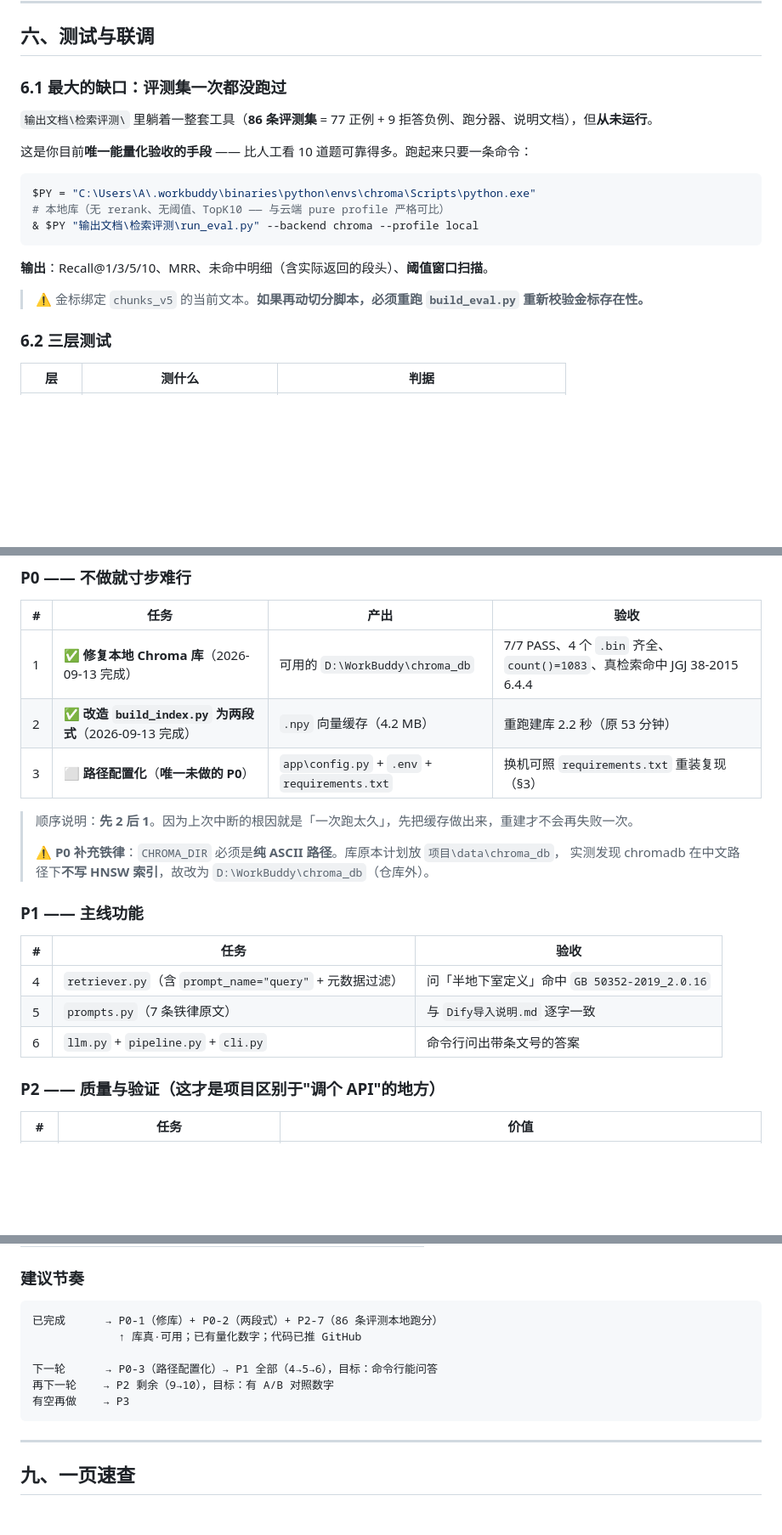
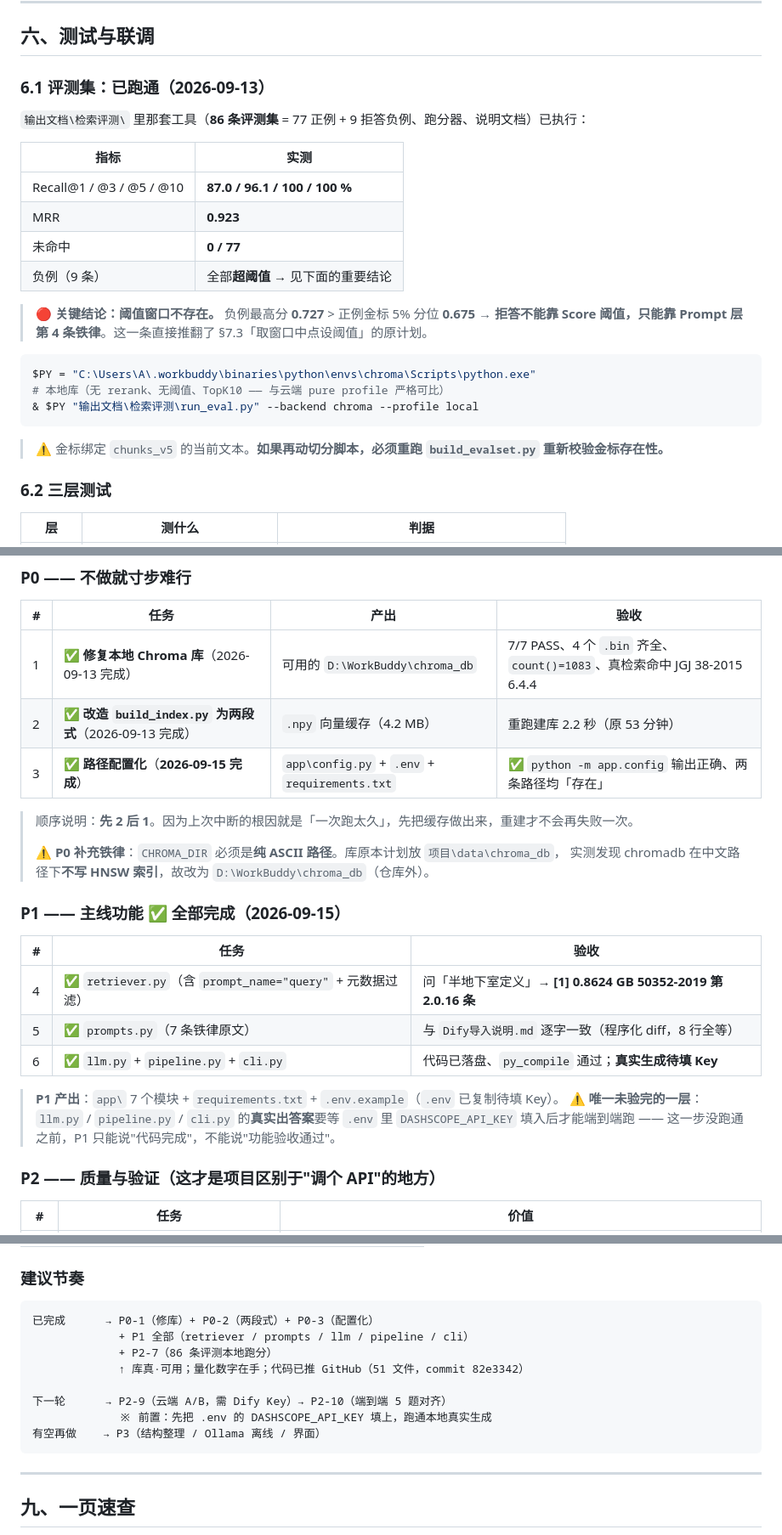
Before and after one commit to phoenixyu0521/building-code-RAG, a Markdown page: 输出文档/本地项目计划.md, 3 parts joined by grey strips. Shown at 85% size. Rendered like a GitHub page; blank space fills up the shorter version.

Commit message:
docs: 计划表同步进度（P0-3/P1 完成、评测已跑、阈值窗口不存在）

````diff
--- a/输出文档/本地项目计划.md
+++ b/输出文档/本地项目计划.md
@@ -320,11 +320,19 @@ Remove-Item -Recurse -Force "D:\WorkBuddy\chroma_db"
 
 ## 六、测试与联调
 
-### 6.1 最大的缺口：**评测集一次都没跑过**
+### 6.1 评测集：**已跑通（2026-09-13）**
 
-`输出文档\检索评测\` 里躺着一整套工具（**86 条评测集** = 77 正例 + 9 拒答负例、跑分器、说明文档），但**从未运行**。
+`输出文档\检索评测\` 里那套工具（**86 条评测集** = 77 正例 + 9 拒答负例、跑分器、说明文档）已执行：
 
-这是你目前**唯一能量化验收的手段** —— 比人工看 10 道题可靠得多。跑起来只要一条命令：
+| 指标 | 实测 |
+|---|---|
+| Recall@1 / @3 / @5 / @10 | **87.0 / 96.1 / 100 / 100 %** |
+| MRR | **0.923** |
+| 未命中 | **0 / 77** |
+| 负例（9 条） | 全部**超阈值** → 见下面的重要结论 |
+
+> 🔴 **关键结论：阈值窗口不存在。** 负例最高分 **0.727** > 正例金标 5% 分位 **0.675**
+> → **拒答不能靠 Score 阈值，只能靠 Prompt 层第 4 条铁律**。这一条直接推翻了 §7.3「取窗口中点设阈值」的原计划。
 
 ```powershell
 $PY = "C:\Users\A\.workbuddy\binaries\python\envs\chroma\Scripts\python.exe"
@@ -332,9 +340,7 @@ $PY = "C:\Users\A\.workbuddy\binaries\python\envs\chroma\Scripts\python.exe"
 & $PY "输出文档\检索评测\run_eval.py" --backend chroma --profile local
 ```
 
-**输出**：Recall@1/3/5/10、MRR、未命中明细（含实际返回的段头）、**阈值窗口扫描**。
-
-> ⚠️ 金标绑定 `chunks_v5` 的当前文本。**如果再动切分脚本，必须重跑 `build_eval.py` 重新校验金标存在性。**
+> ⚠️ 金标绑定 `chunks_v5` 的当前文本。**如果再动切分脚本，必须重跑 `build_evalset.py` 重新校验金标存在性。**
 
 ### 6.2 三层测试
 
@@ -424,20 +433,24 @@ q    = model.encode([question], prompt_name="query")   # 查询侧：必须加
 |---|---|---|---|
 | 1 | ✅ **修复本地 Chroma 库**（2026-09-13 完成） | 可用的 `D:\WorkBuddy\chroma_db` | 7/7 PASS、4 个 `.bin` 齐全、`count()=1083`、真检索命中 JGJ 38-2015 6.4.4 |
 | 2 | ✅ **改造 `build_index.py` 为两段式**（2026-09-13 完成） | `.npy` 向量缓存（4.2 MB） | 重跑建库 2.2 秒（原 53 分钟） |
-| 3 | ⬜ **路径配置化**（**唯一未做的 P0**） | `app\config.py` + `.env` + `requirements.txt` | 换机可照 `requirements.txt` 重装复现（§3） |
+| 3 | ✅ **路径配置化**（**2026-09-15 完成**） | `app\config.py` + `.env` + `requirements.txt` | ✅ `python -m app.config` 输出正确、两条路径均「存在」 |
 
 > 顺序说明：**先 2 后 1**。因为上次中断的根因就是「一次跑太久」，先把缓存做出来，重建才不会再失败一次。
 >
 > ⚠️ **P0 补充铁律**：`CHROMA_DIR` 必须是**纯 ASCII 路径**。库原本计划放 `项目\data\chroma_db`，
 > 实测发现 chromadb 在中文路径下**不写 HNSW 索引**，故改为 `D:\WorkBuddy\chroma_db`（仓库外）。
 
-### P1 —— 主线功能
+### P1 —— 主线功能 ✅ **全部完成（2026-09-15）**
 
 | # | 任务 | 验收 |
 |---|---|---|
-| 4 | `retriever.py`（含 `prompt_name="query"` + 元数据过滤） | 问「半地下室定义」命中 `GB 50352-2019_2.0.16` |
-| 5 | `prompts.py`（7 条铁律原文） | 与 `Dify导入说明.md` 逐字一致 |
-| 6 | `llm.py` + `pipeline.py` + `cli.py` | 命令行问出带条文号的答案 |
+| 4 | ✅ `retriever.py`（含 `prompt_name="query"` + 元数据过滤） | 问「半地下室定义」→ **[1] 0.8624 GB 50352-2019 第 2.0.16 条** |
+| 5 | ✅ `prompts.py`（7 条铁律原文） | 与 `Dify导入说明.md` 逐字一致（程序化 diff，8 行全等） |
+| 6 | ✅ `llm.py` + `pipeline.py` + `cli.py` | 代码已落盘、`py_compile` 通过；**真实生成待填 Key** |
+
+> **P1 产出**：`app\` 7 个模块 + `requirements.txt` + `.env.example`（`.env` 已复制待填 Key）。
+> ⚠️ **唯一未验完的一层**：`llm.py` / `pipeline.py` / `cli.py` 的**真实出答案**要等 `.env` 里
+> `DASHSCOPE_API_KEY` 填入后才能端到端跑 —— 这一步没跑通之前，P1 只能说"代码完成"，不能说"功能验收通过"。
 
 ### P2 —— 质量与验证（**这才是项目区别于"调个 API"的地方**）
 
@@ -460,12 +473,14 @@ q    = model.encode([question], prompt_name="query")   # 查询侧：必须加
 ### 建议节奏
 
 ```
-已完成      → P0-1（修库）+ P0-2（两段式）+ P2-7（86 条评测本地跑分）
-             ↑ 库真·可用；已有量化数字；代码已推 GitHub
+已完成      → P0-1（修库）+ P0-2（两段式）+ P0-3（配置化）
+             + P1 全部（retriever / prompts / llm / pipeline / cli）
+             + P2-7（86 条评测本地跑分）
+             ↑ 库真·可用；量化数字在手；代码已推 GitHub（51 文件，commit 82e3342）
 
-下一轮      → P0-3（路径配置化）→ P1 全部（4→5→6），目标：命令行能问答
-再下一轮    → P2 剩余（9→10），目标：有 A/B 对照数字
-有空再做    → P3
+下一轮      → P2-9（云端 A/B，需 Dify Key）→ P2-10（端到端 5 题对齐）
+             ※ 前置：先把 .env 的 DASHSCOPE_API_KEY 填上，跑通本地真实生成
+有空再做    → P3（结构整理 / Ollama 离线 / 界面）
 ```
 
 ---
````
Also changed, not shown: other parts of 输出文档/本地项目计划.md (+6 -2 lines).
